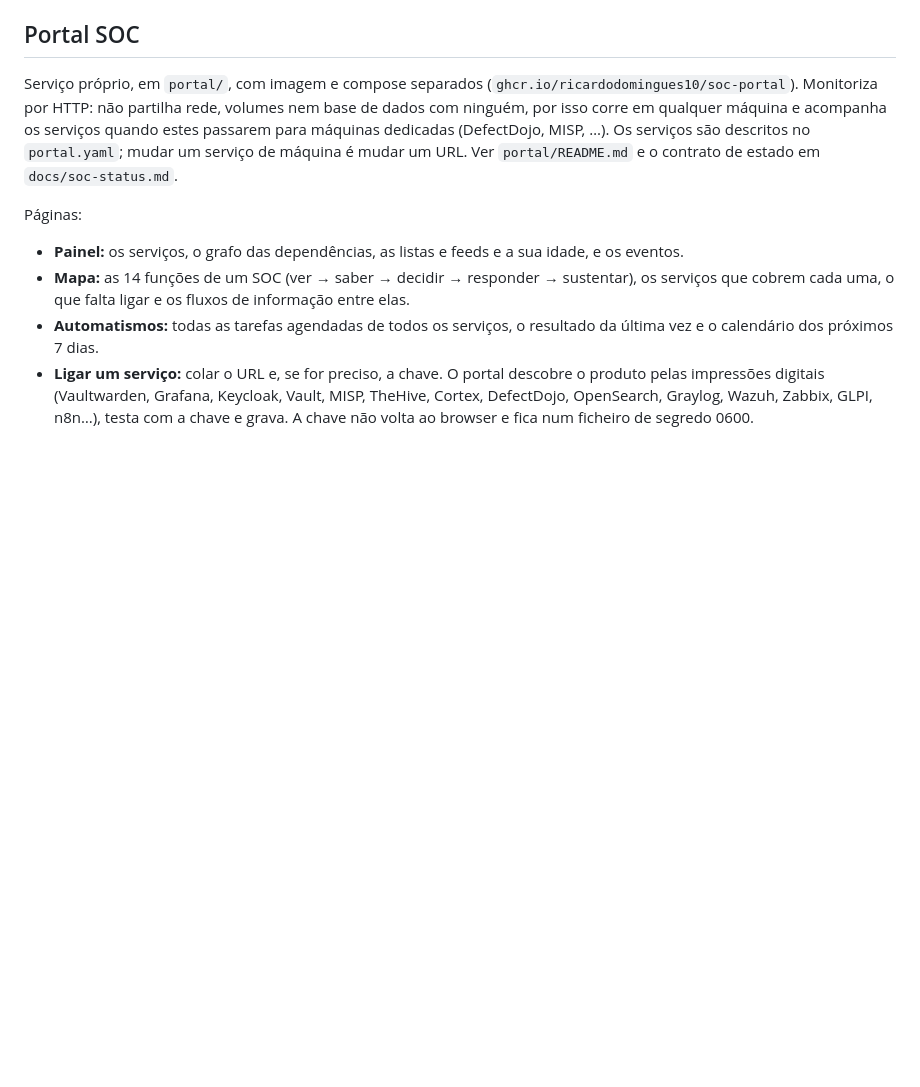
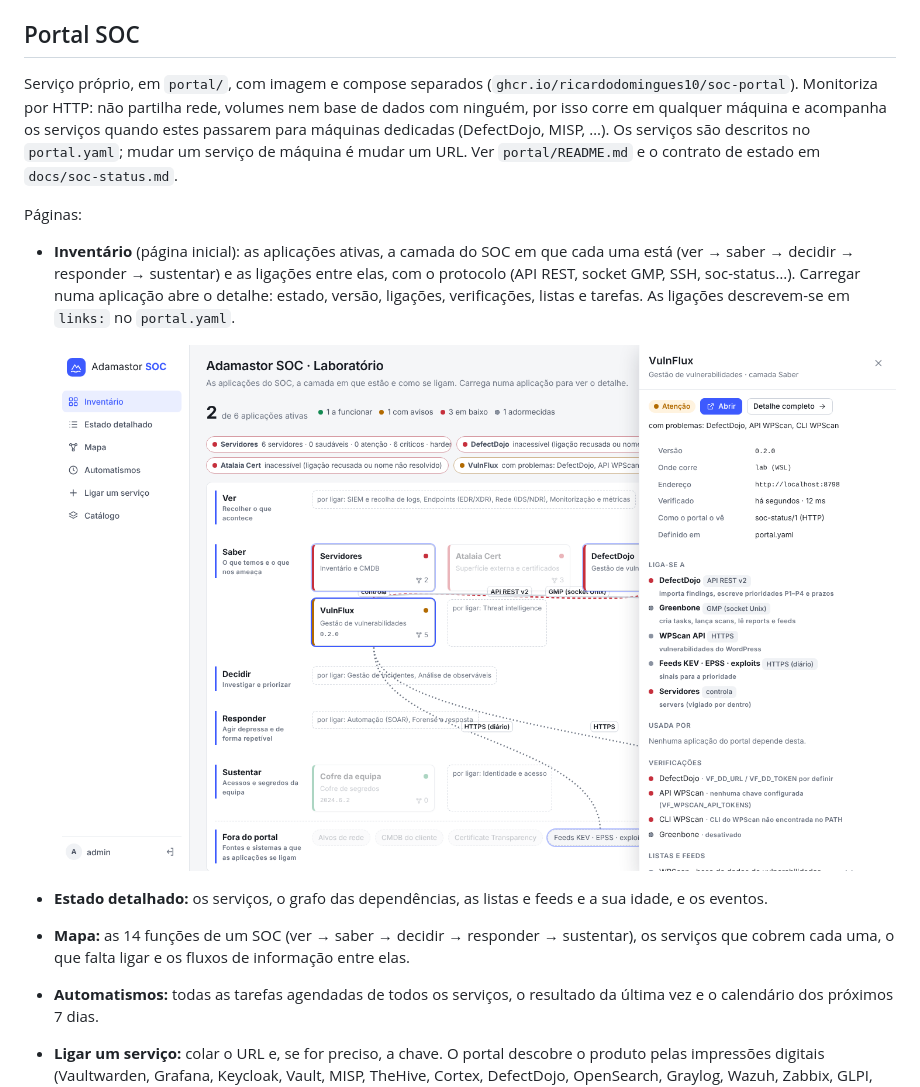
Before and after one commit to ricardodomingues10/adamastor-soc, a Markdown page: README.md, the part around the change. Rendered like a GitHub page; pictures changed too: docs/inventario.png (added); blank space fills up the shorter version.

```diff
--- a/README.md
+++ b/README.md
@@ -360,7 +360,13 @@ e o contrato de estado em `docs/soc-status.md`.
 
 Páginas:
 
-- **Painel:** os serviços, o grafo das dependências, as listas e feeds e a sua idade, e os eventos.
+- **Inventário** (página inicial): as aplicações ativas, a camada do SOC em que cada uma está (ver → saber →
+  decidir → responder → sustentar) e as ligações entre elas, com o protocolo (API REST, socket GMP, SSH,
+  soc-status…). Carregar numa aplicação abre o detalhe: estado, versão, ligações, verificações, listas e tarefas.
+  As ligações descrevem-se em `links:` no `portal.yaml`.
+
+  ![Inventário](docs/inventario.png)
+- **Estado detalhado:** os serviços, o grafo das dependências, as listas e feeds e a sua idade, e os eventos.
 - **Mapa:** as 14 funções de um SOC (ver → saber → decidir → responder → sustentar), os serviços que
   cobrem cada uma, o que falta ligar e os fluxos de informação entre elas.
 - **Automatismos:** todas as tarefas agendadas de todos os serviços, o resultado da última vez e o
```
Also changed, not shown: 15 other files.
